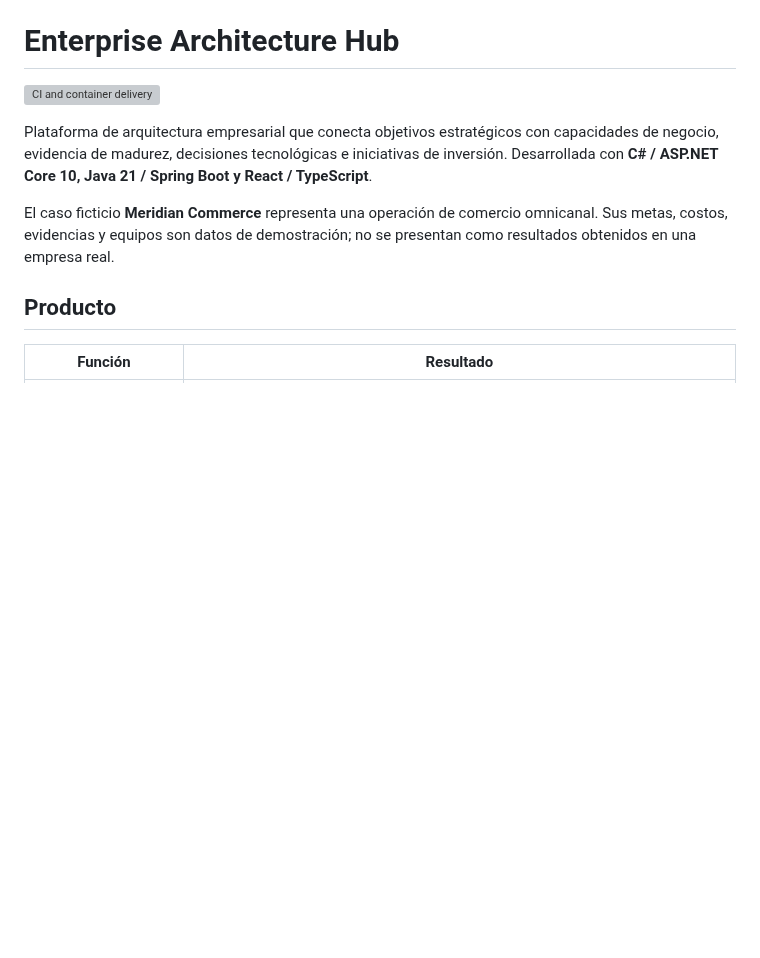
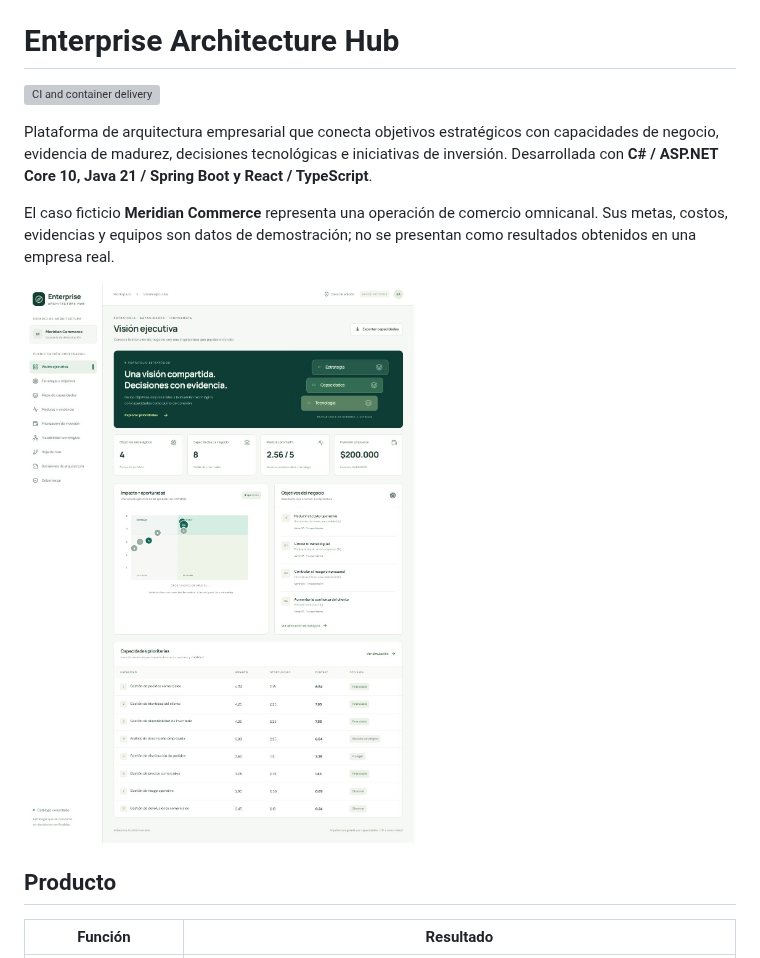
Before and after one commit to jorgefprietol/enterprise-architecture-hub, a Markdown page: README.md, the part around the change. GitHub-like rendering; pictures changed too: docs/images/dashboard.png (added); blank space fills up the shorter version; grey boxes are pictures that could not be loaded.

```diff
--- a/README.md
+++ b/README.md
@@ -5,6 +5,8 @@
 Plataforma de arquitectura empresarial que conecta objetivos estratégicos con capacidades de negocio, evidencia de madurez, decisiones tecnológicas e iniciativas de inversión. Desarrollada con **C# / ASP.NET Core 10, Java 21 / Spring Boot y React / TypeScript**.
 
 El caso ficticio **Meridian Commerce** representa una operación de comercio omnicanal. Sus metas, costos, evidencias y equipos son datos de demostración; no se presentan como resultados obtenidos en una empresa real.
+
+![Panel ejecutivo de Enterprise Architecture Hub](docs/images/dashboard.png)
 
 ## Producto
 
```
Also changed, not shown: docs/operations.md (+2 -0 lines), docs/validation.md (+13 -0 lines), 4 other files.
